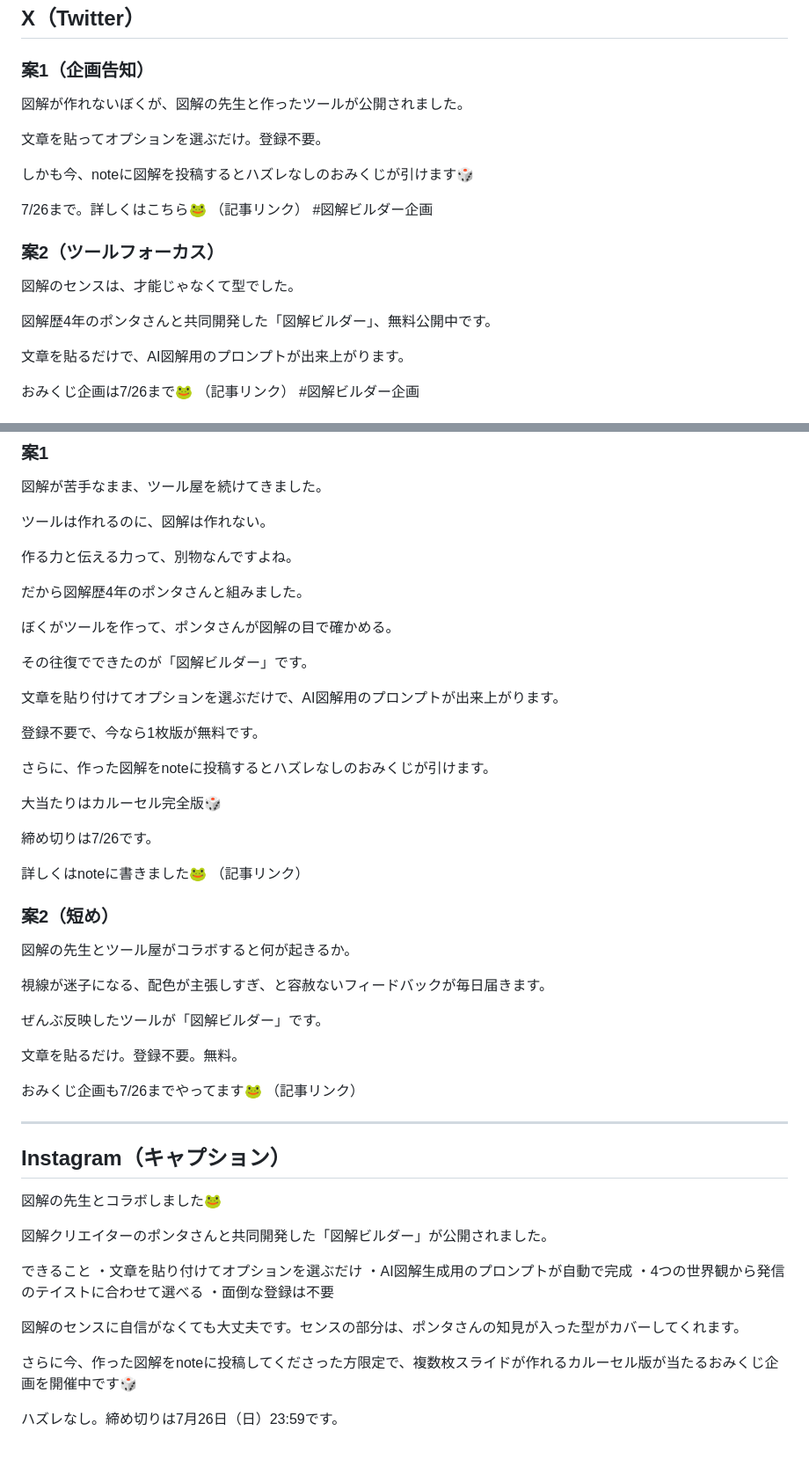
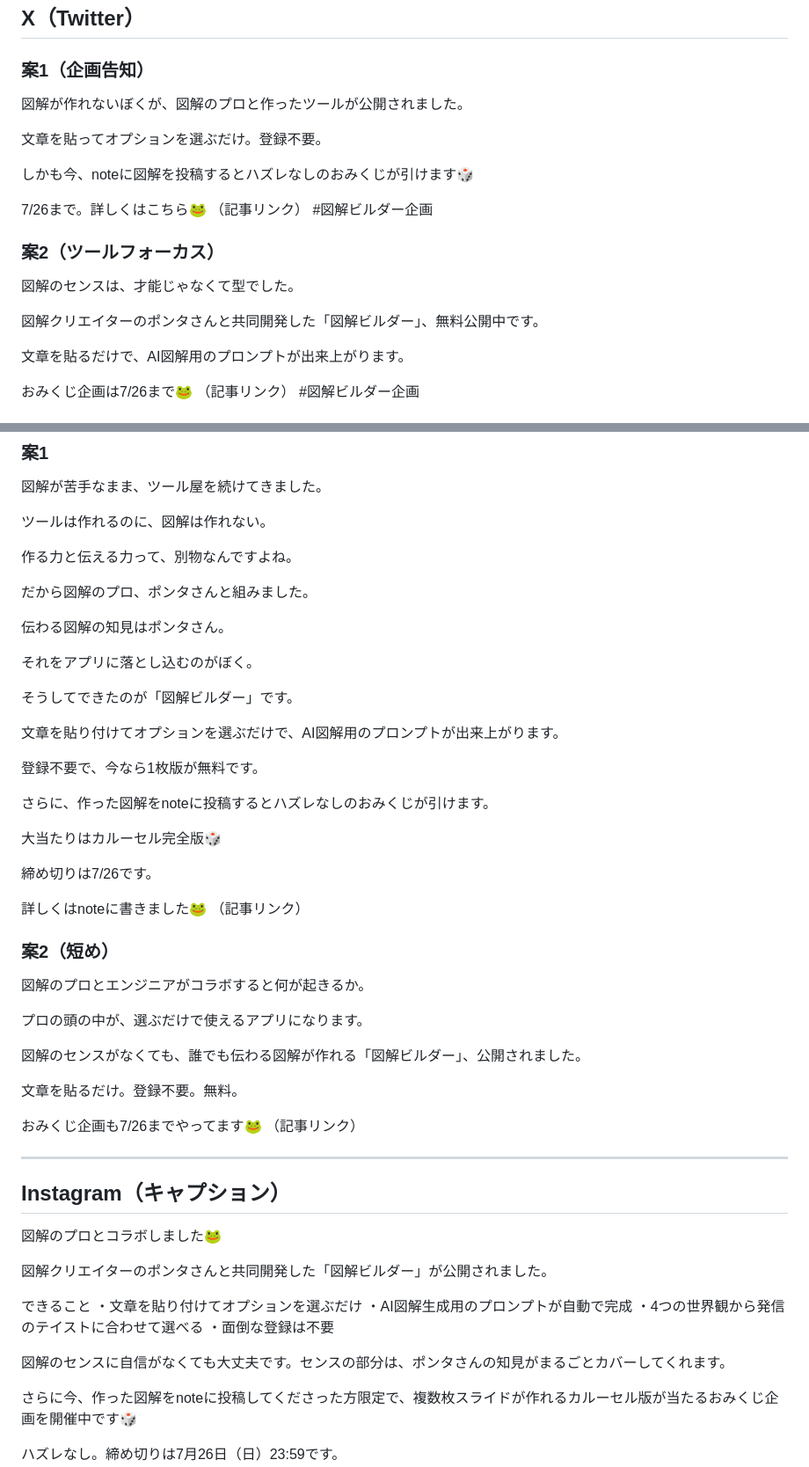
Before and after one commit to avakero/zukai-prompt-builder, a Markdown page: drafts/sns-posts-draft.md, 2 parts joined by grey strips. Shown at 88% size. Drawn GitHub-style; blank space fills up the shorter version.

```diff
--- a/drafts/sns-posts-draft.md
+++ b/drafts/sns-posts-draft.md
@@ -8,7 +8,7 @@
 
 ### 案1（企画告知）
 
-図解が作れないぼくが、図解の先生と作ったツールが公開されました。
+図解が作れないぼくが、図解のプロと作ったツールが公開されました。
 
 文章を貼ってオプションを選ぶだけ。登録不要。
 
@@ -22,7 +22,7 @@
 
 図解のセンスは、才能じゃなくて型でした。
 
-図解歴4年のポンタさんと共同開発した「図解ビルダー」、無料公開中です。
+図解クリエイターのポンタさんと共同開発した「図解ビルダー」、無料公開中です。
 
 文章を貼るだけで、AI図解用のプロンプトが出来上がります。
 
@@ -54,11 +54,13 @@
 
 作る力と伝える力って、別物なんですよね。
 
-だから図解歴4年のポンタさんと組みました。
+だから図解のプロ、ポンタさんと組みました。
 
-ぼくがツールを作って、ポンタさんが図解の目で確かめる。
+伝わる図解の知見はポンタさん。
 
-その往復でできたのが「図解ビルダー」です。
+それをアプリに落とし込むのがぼく。
+
+そうしてできたのが「図解ビルダー」です。
 
 文章を貼り付けてオプションを選ぶだけで、AI図解用のプロンプトが出来上がります。
 
@@ -75,11 +77,11 @@
 
 ### 案2（短め）
 
-図解の先生とツール屋がコラボすると何が起きるか。
+図解のプロとエンジニアがコラボすると何が起きるか。
 
-視線が迷子になる、配色が主張しすぎ、と容赦ないフィードバックが毎日届きます。
+プロの頭の中が、選ぶだけで使えるアプリになります。
 
-ぜんぶ反映したツールが「図解ビルダー」です。
+図解のセンスがなくても、誰でも伝わる図解が作れる「図解ビルダー」、公開されました。
 
 文章を貼るだけ。登録不要。無料。
 
@@ -90,7 +92,7 @@
 
 ## Instagram（キャプション）
 
-図解の先生とコラボしました🐸
+図解のプロとコラボしました🐸
 
 図解クリエイターのポンタさんと共同開発した「図解ビルダー」が公開されました。
 
@@ -100,7 +102,7 @@
 ・4つの世界観から発信のテイストに合わせて選べる
 ・面倒な登録は不要
 
-図解のセンスに自信がなくても大丈夫です。センスの部分は、ポンタさんの知見が入った型がカバーしてくれます。
+図解のセンスに自信がなくても大丈夫です。センスの部分は、ポンタさんの知見がまるごとカバーしてくれます。
 
 さらに今、作った図解をnoteに投稿してくださった方限定で、複数枚スライドが作れるカルーセル版が当たるおみくじ企画を開催中です🎲
 
```
Also changed, not shown: drafts/note-article-draft.md (+17 -13 lines).
